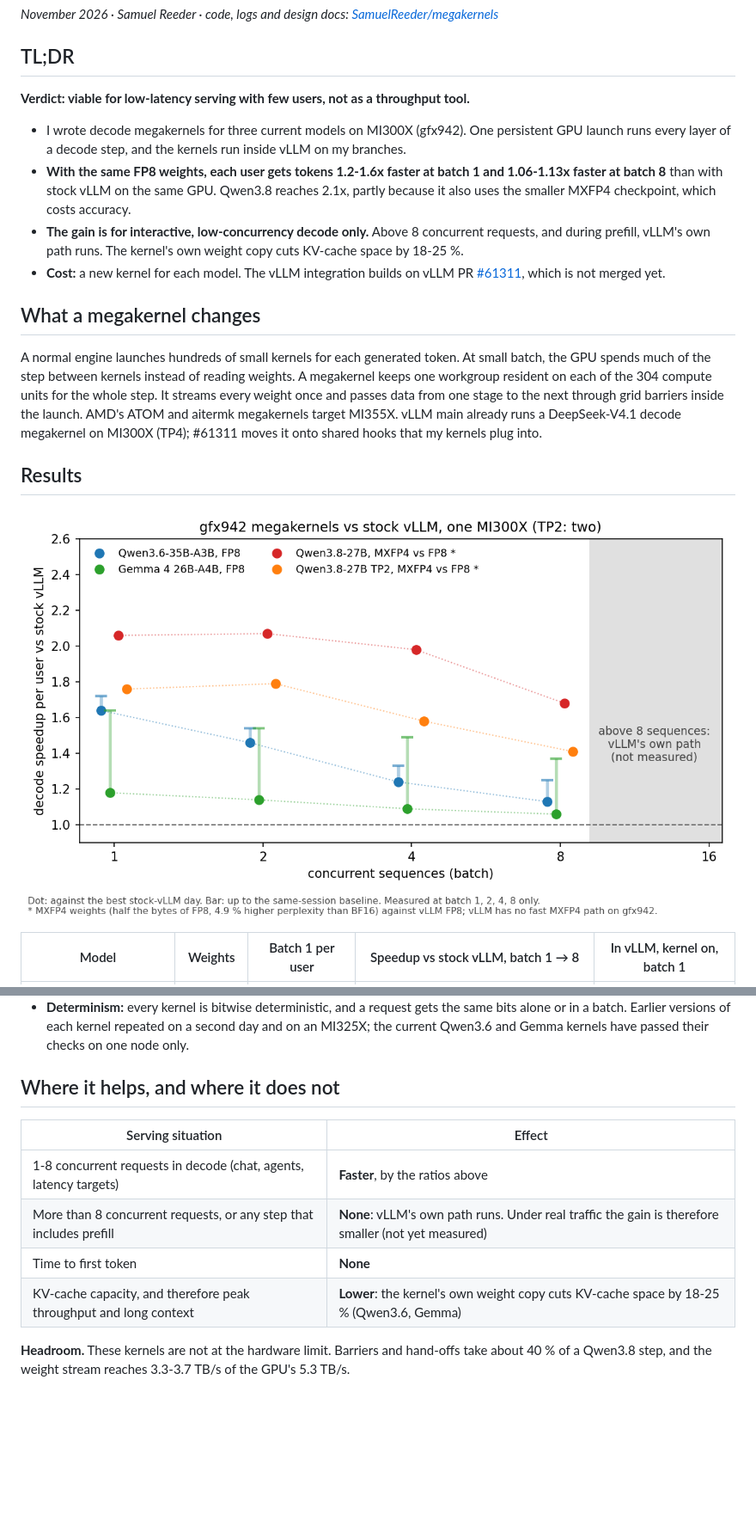
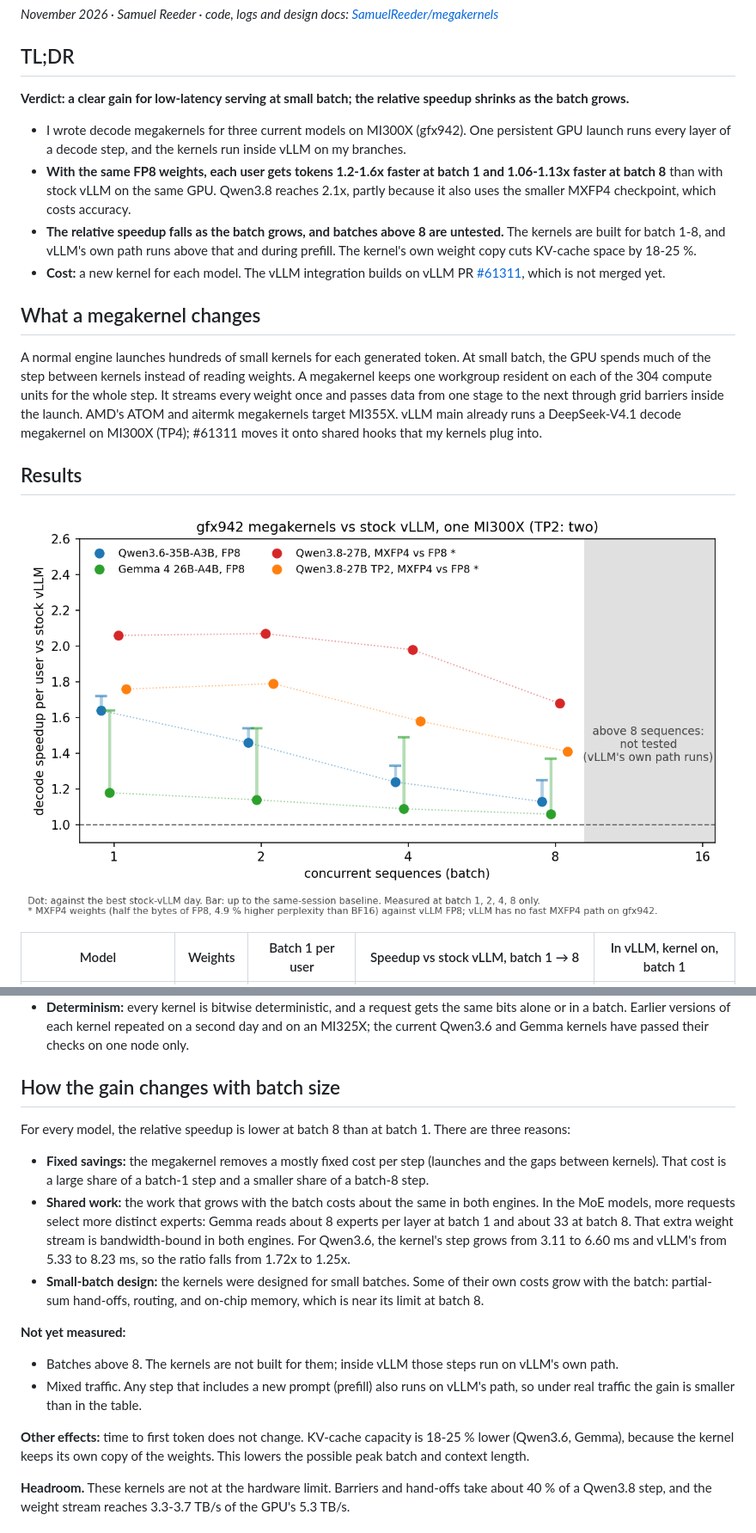
Before and after one commit to SamuelReeder/megakernels, a Markdown page: docs/report/megakernel-viability.md, 2 parts joined by grey strips. Shown at 86% size. Drawn GitHub-style; pictures changed too: docs/report/speedup.png; blank space fills up the shorter version.

Commit message:
docs(report): explain why the speedup falls with batch; above 8 untested

```diff
--- a/docs/report/megakernel-viability.md
+++ b/docs/report/megakernel-viability.md
@@ -4,15 +4,16 @@
 
 ## TL;DR
 
-**Verdict: viable for low-latency serving with few users, not as a throughput tool.**
+**Verdict: a clear gain for low-latency serving at small batch; the relative speedup shrinks as the batch grows.**
 
 - I wrote decode megakernels for three current models on MI300X (gfx942). One persistent GPU launch runs
   every layer of a decode step, and the kernels run inside vLLM on my branches.
 - **With the same FP8 weights, each user gets tokens 1.2-1.6x faster at batch 1 and 1.06-1.13x faster at
   batch 8** than with stock vLLM on the same GPU. Qwen3.8 reaches 2.1x, partly because it also uses the
   smaller MXFP4 checkpoint, which costs accuracy.
-- **The gain is for interactive, low-concurrency decode only.** Above 8 concurrent requests, and during
-  prefill, vLLM's own path runs. The kernel's own weight copy cuts KV-cache space by 18-25 %.
+- **The relative speedup falls as the batch grows, and batches above 8 are untested.** The kernels are built for
+  batch 1-8, and vLLM's own path runs above that and during prefill. The kernel's own weight copy cuts KV-cache
+  space by 18-25 %.
 - **Cost:** a new kernel for each model. The vLLM integration builds on vLLM PR
   [#61311](https://github.com/vllm-project/vllm/pull/61311), which is not merged yet.
 
@@ -57,14 +58,26 @@ bytes of FP8, so part of the gain is the format. The MXFP4 checkpoint scores 4.9
   Earlier versions of each kernel repeated on a second day and on an MI325X; the current Qwen3.6 and Gemma
   kernels have passed their checks on one node only.
 
-## Where it helps, and where it does not
+## How the gain changes with batch size
 
-| Serving situation | Effect |
-|---|---|
-| 1-8 concurrent requests in decode (chat, agents, latency targets) | **Faster**, by the ratios above |
-| More than 8 concurrent requests, or any step that includes prefill | **None**: vLLM's own path runs. Under real traffic the gain is therefore smaller (not yet measured) |
-| Time to first token | **None** |
-| KV-cache capacity, and therefore peak throughput and long context | **Lower**: the kernel's own weight copy cuts KV-cache space by 18-25 % (Qwen3.6, Gemma) |
+For every model, the relative speedup is lower at batch 8 than at batch 1. There are three reasons:
+
+- **Fixed savings:** the megakernel removes a mostly fixed cost per step (launches and the gaps between kernels).
+  That cost is a large share of a batch-1 step and a smaller share of a batch-8 step.
+- **Shared work:** the work that grows with the batch costs about the same in both engines. In the MoE models,
+  more requests select more distinct experts: Gemma reads about 8 experts per layer at batch 1 and about 33
+  at batch 8. That extra weight stream is bandwidth-bound in both engines. For Qwen3.6, the kernel's step grows
+  from 3.11 to 6.60 ms and vLLM's from 5.33 to 8.23 ms, so the ratio falls from 1.72x to 1.25x.
+- **Small-batch design:** the kernels were designed for small batches. Some of their own costs grow with the
+  batch: partial-sum hand-offs, routing, and on-chip memory, which is near its limit at batch 8.
+
+**Not yet measured:**
+- Batches above 8. The kernels are not built for them; inside vLLM those steps run on vLLM's own path.
+- Mixed traffic. Any step that includes a new prompt (prefill) also runs on vLLM's path, so under real
+  traffic the gain is smaller than in the table.
+
+**Other effects:** time to first token does not change. KV-cache capacity is 18-25 % lower (Qwen3.6, Gemma),
+because the kernel keeps its own copy of the weights. This lowers the possible peak batch and context length.
 
 **Headroom.** These kernels are not at the hardware limit. Barriers and hand-offs take about 40 % of a Qwen3.8
 step, and the weight stream reaches 3.3-3.7 TB/s of the GPU's 5.3 TB/s.
```
Also changed, not shown: 1 other file.
